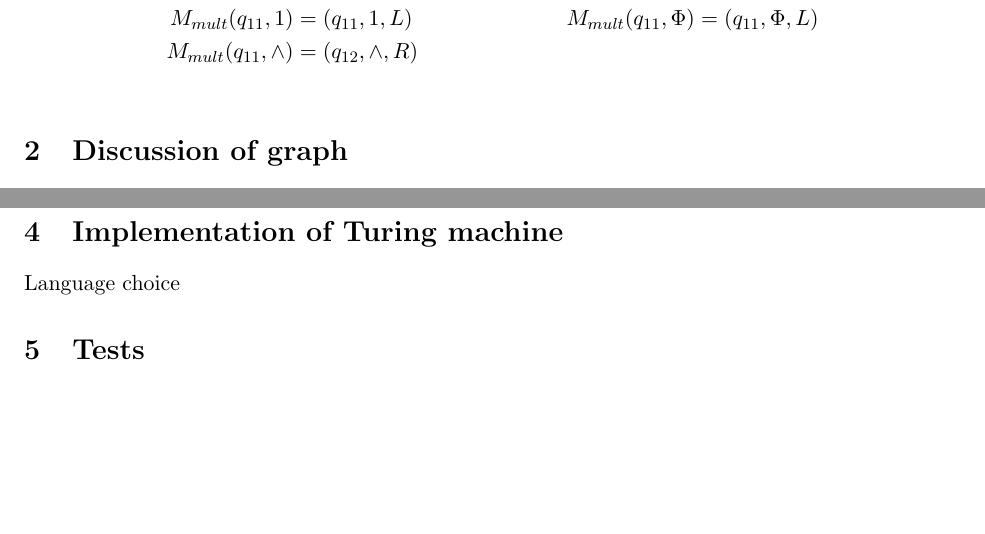
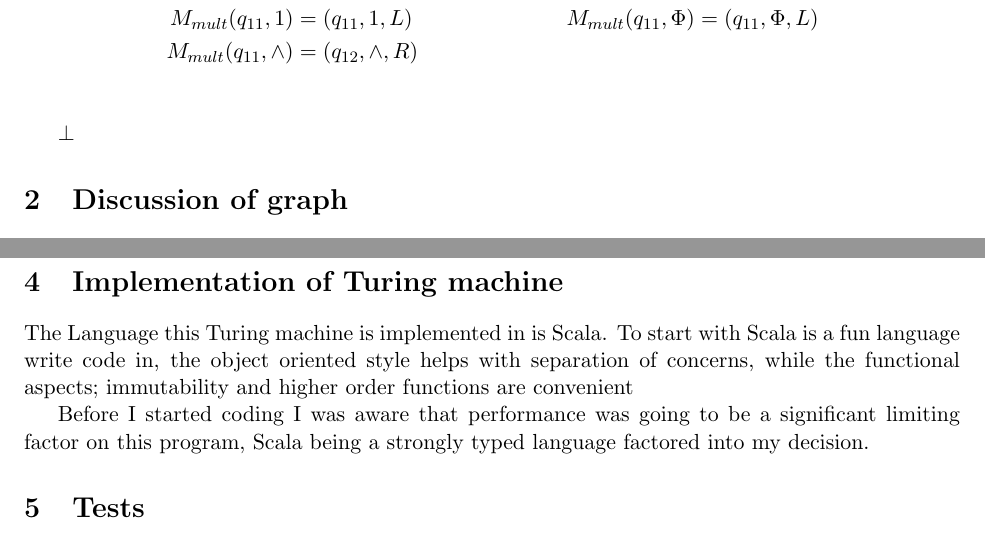
Before and after one commit to friedforfun/turing-multiplier, a LaTeX document (F29FB-turing_machine.tex): two parts of pages 3 and 4 of 49, joined at a grey line, cut so that both start at the same text, the shorter picture padded with empty space. Compiled offline with pdfLaTeX.

Commit message:
Added language section to report

```diff
--- a/F29FB-turing_machine.tex
+++ b/F29FB-turing_machine.tex
@@ -53,9 +53,14 @@ M_{mult}(q_{11}, 1) &= (q_{11}, 1, L)	&	M_{mult}(q_{11}, \Phi) &= (q_{11}, \Phi,
 M_{mult}(q_{11}, \wedge) &= (q_{12}, \wedge, R)	 \\
 \end{align*}
 
+
+$\bot$
+
 \section{Discussion of graph}
 \subsection{Logic of graph}
 describe the logic of the graph, why I chose this logical method. consider the correctness.
+
+
 
 \subsection{States \& Symbols}
 Why I chose these states and symbols
@@ -66,7 +71,10 @@ cut down version here
 How the graph works, where to start, where you end and dealing with 0, and negative numbers
 
 \section{Implementation of Turing machine}
-Language choice
+
+The Language this Turing machine is implemented in is Scala. To start with Scala is a fun language write code in, the object oriented style helps with separation of concerns, while the functional aspects; immutability and higher order functions are convenient
+
+Before I started coding I was aware that performance was going to be a significant limiting factor on this program, Scala being a strongly typed language factored into my decision.
 
 \section{Tests}
 Tests, inlcuding count of tapes printed, time to complete test
```
